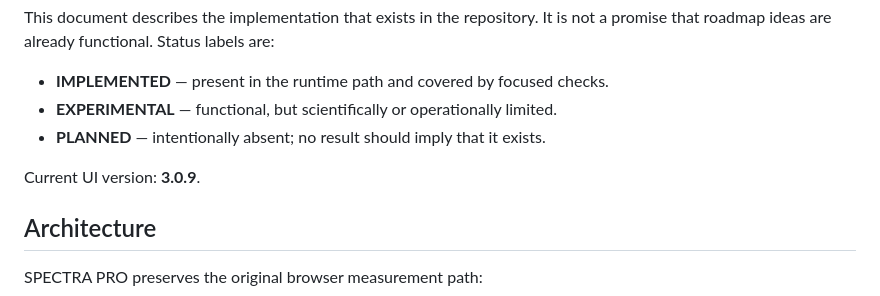
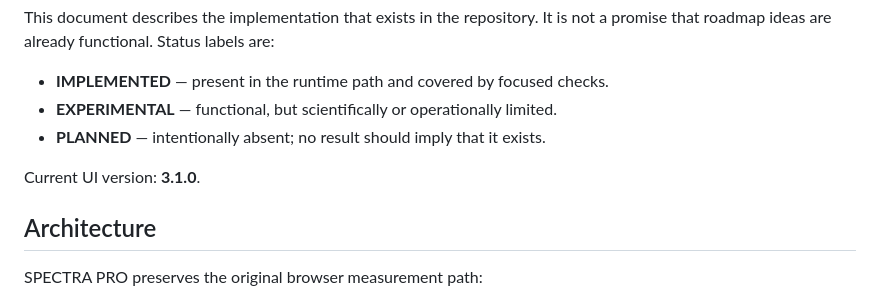
Before and after one commit to Toffaboffa/astro-spectra-mod, a Markdown page: FunctionSpec.md, the part around the change. Drawn GitHub-style.

Commit message:
Update FunctionSpec to v3.1.0

```diff
--- a/FunctionSpec.md
+++ b/FunctionSpec.md
@@ -7,7 +7,7 @@ a promise that roadmap ideas are already functional. Status labels are:
 - **EXPERIMENTAL** — functional, but scientifically or operationally limited.
 - **PLANNED** — intentionally absent; no result should imply that it exists.
 
-Current UI version: **3.0.9**.
+Current UI version: **3.1.0**.
 
 ## Architecture
 
```
